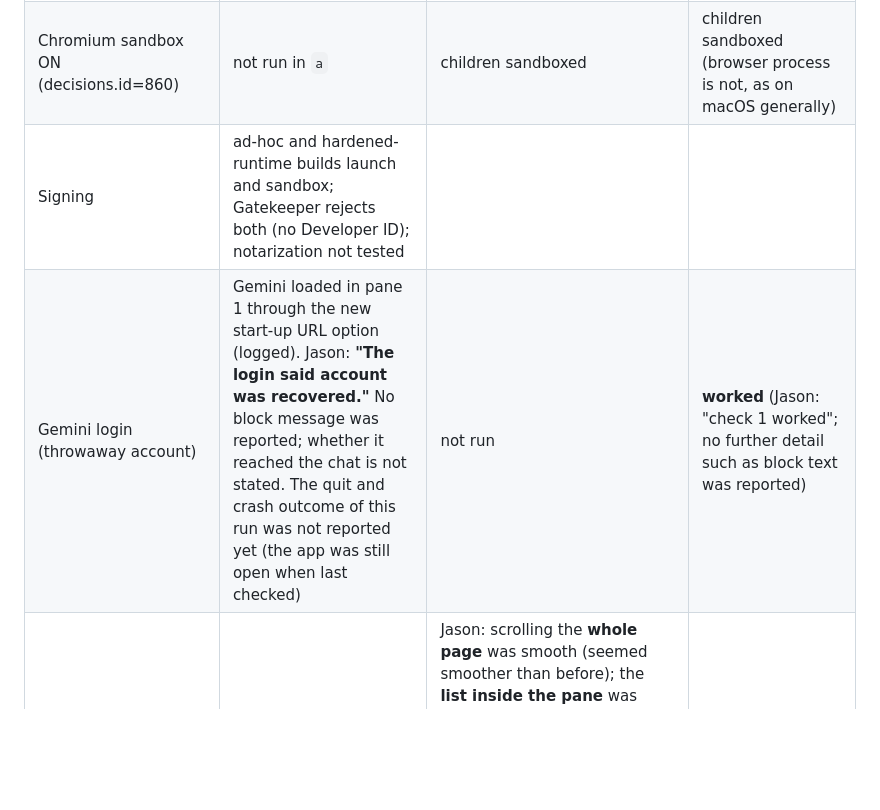
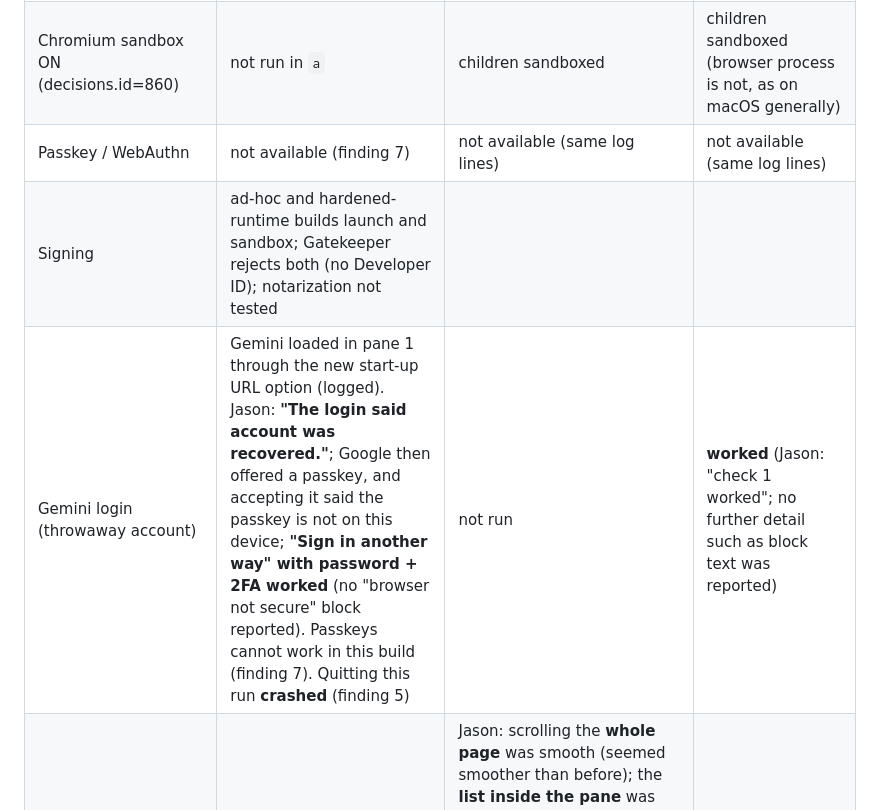
Before and after one commit to quietrabbitai/spike-719-windows-cef, a Markdown page: FINDINGS_720.md, the part around one of its changes. Rendered like a GitHub page; blank space fills up the shorter version.

```diff
--- a/FINDINGS_720.md
+++ b/FINDINGS_720.md
@@ -27,8 +27,9 @@ The `above` placements, idle CPU/soak and mixed-DPI runs are outside the short s
 | Scroll, identical real input, page-side updates per gesture | 20 in 0.32 s (63/s, worst gap 18 ms) with the WKWebView hidden | 3 (~12/s, worst gap 117-135 ms) | 3 (~12.8/s, worst gap 117-133 ms) |
 | Retina (virtual 2x display, instrumentation only) | scale and placement logged | frame = view pixels = drawable (1126x1290 for a 563.2x645.1 pt pane); DIP-to-pixel for IPC and real clicks correct | same |
 | Chromium sandbox ON (decisions.id=860) | not run in `a` | children sandboxed | children sandboxed (browser process is not, as on macOS generally) |
+| Passkey / WebAuthn | not available (finding 7) | not available (same log lines) | not available (same log lines) |
 | Signing | ad-hoc and hardened-runtime builds launch and sandbox; Gatekeeper rejects both (no Developer ID); notarization not tested | | |
-| Gemini login (throwaway account) | Gemini loaded in pane 1 through the new start-up URL option (logged). Jason: **"The login said account was recovered."** No block message was reported; whether it reached the chat is not stated. The quit and crash outcome of this run was not reported yet (the app was still open when last checked) | not run | **worked** (Jason: "check 1 worked"; no further detail such as block text was reported) |
+| Gemini login (throwaway account) | Gemini loaded in pane 1 through the new start-up URL option (logged). Jason: **"The login said account was recovered."**; Google then offered a passkey, and accepting it said the passkey is not on this device; **"Sign in another way" with password + 2FA worked** (no "browser not secure" block reported). Passkeys cannot work in this build (finding 7). Quitting this run **crashed** (finding 5) | not run | **worked** (Jason: "check 1 worked"; no further detail such as block text was reported) |
 | Real-input scroll, **mouse and keyboard (no trackpad available)** (Jason) | not run | Jason: scrolling the **whole page** was smooth (seemed smoother than before); the **list inside the pane** was smoother too but **still shows the line shift, the same with the mouse wheel and with keyboard scrolling** (cause not isolated). Page-side log: one 8.95 s gesture = 462 updates, 51.6/s, p95 gap 19 ms, worst 403 ms; six other gestures 6-22 updates/s with worst gaps 600-765 ms. The page does not tag the input device, so which gesture was wheel, scrollbar drag or keyboard is not known | not run |
 | Trackpad scroll (inertia, phases) | **not tested: no trackpad on this Mac** | | |
 | Real-panel Retina | **not tested** (no Retina display; the virtual display is a compromise) | | |
```
Also changed, not shown: other parts of FINDINGS_720.md (+14 -4 lines).
